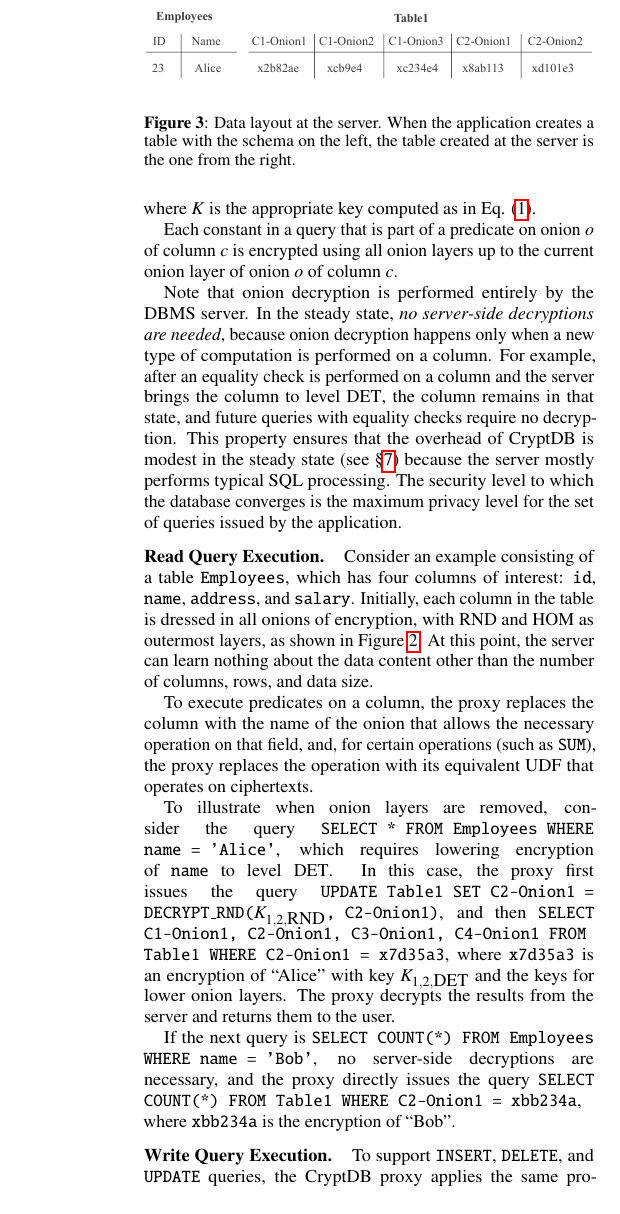
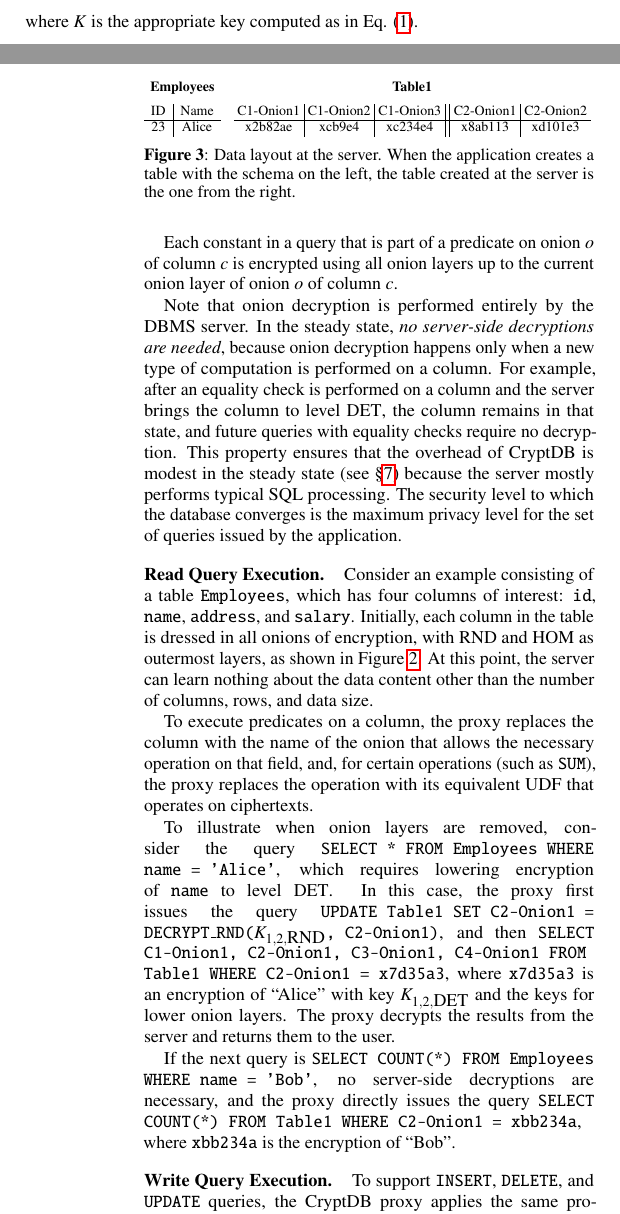
Before and after one commit to Hellblazer/CryptDB, a LaTeX paper (doc/sosp11/paper.tex, which reads doc/sosp11/design.tex): part of one column of page 5 of 13 before the commit and two parts of the columns of pages 4 and 5 of 13 after it, the two joined at a grey line, cut so that both start at the same text. Compiled offline with pdfLaTeX.

Commit message:
prettify figures

```diff
--- a/doc/sosp11/design.tex
+++ b/doc/sosp11/design.tex
@@ -263,9 +263,26 @@ overhead of \name{} is modest in the steady state (see \S\ref{s:eval}) because t
 The security level to which the database converges is the maximum
 privacy level for the set of queries issued by the application.
 
+\newcommand\B{\rule[-2.0ex]{0pt}{0pt}}
+
 \begin{figure}[t!]
-\centering
-\includegraphics[width=3.1in]{fig/schema.pdf}
+\scriptsize
+\begin{minipage}[h]{0.6in}
+\begin{tabular}{@{~~}c@{~~}|@{~~}c@{~~}}
+\multicolumn{2}{@{~}c@{~}}{\bf Employees\B} \\
+ID & Name \\ \hline
+23 & Alice \\
+\end{tabular}
+\end{minipage}
+%
+\begin{minipage}[h]{0in}
+\begin{tabular}{@{~}c@{~}|@{~}c@{~}|@{~}c@{~}||@{~}c@{~}|@{~}c@{~}}
+\multicolumn{5}{@{~}c@{~}}{\bf Table1\B} \\
+C1-Onion1 & C1-Onion2 & C1-Onion3 & C2-Onion1 & C2-Onion2 \\ \hline
+x2b82ae & xcb9e4 & xc234e4 & x8ab113 & xd101e3 \\
+\end{tabular}
+\end{minipage}
+
 \caption{Data layout at the server. When the application creates a
   table with the schema on the left, the table created at the server
   is the one from the right.}
```
Also changed, not shown: doc/sosp11/.missing/fig/storage2.pdf (added), doc/sosp11/fig/storage2.svg (added), doc/sosp11/design.tex (2 more changed lines), 1 other file.
